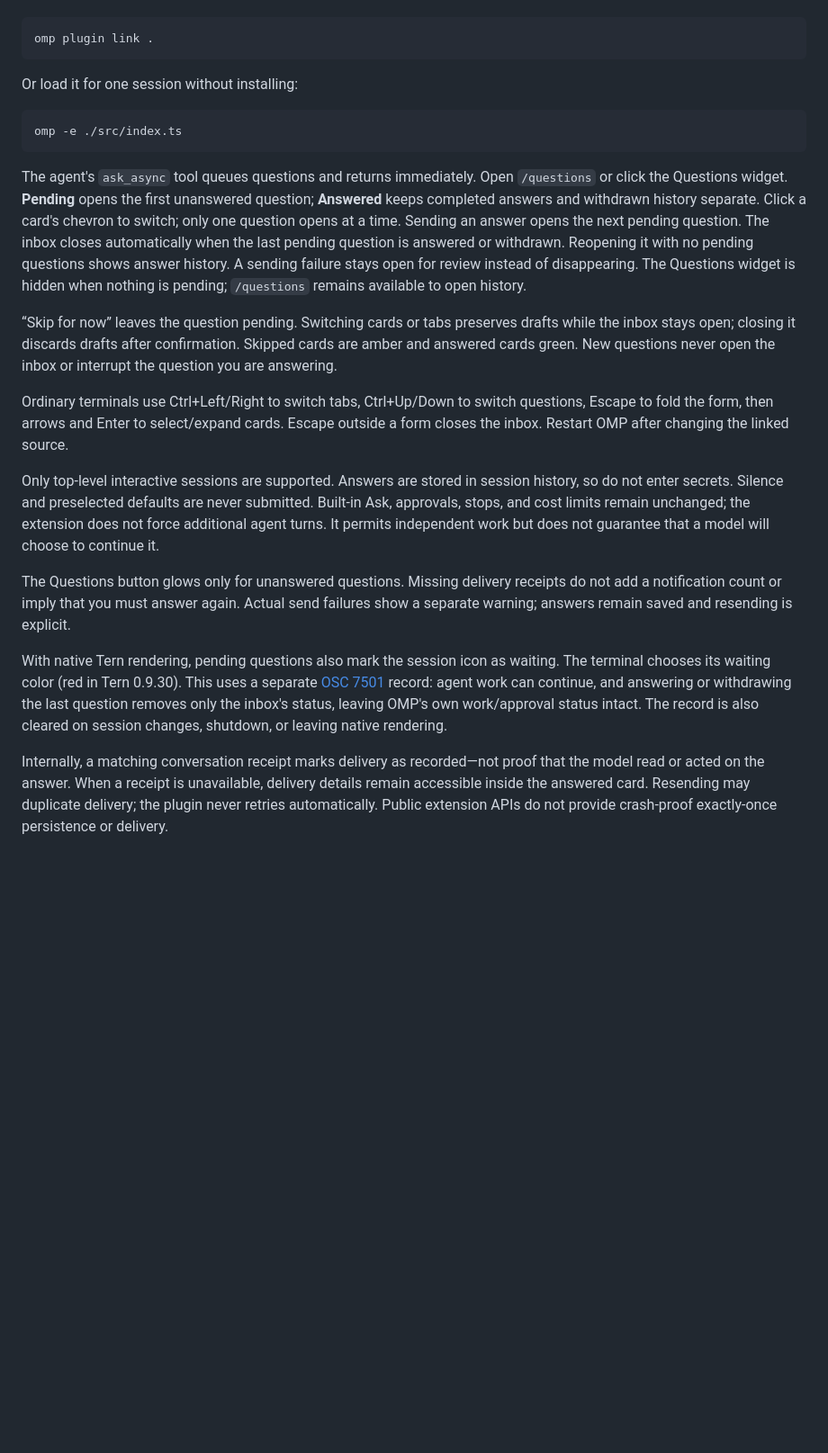
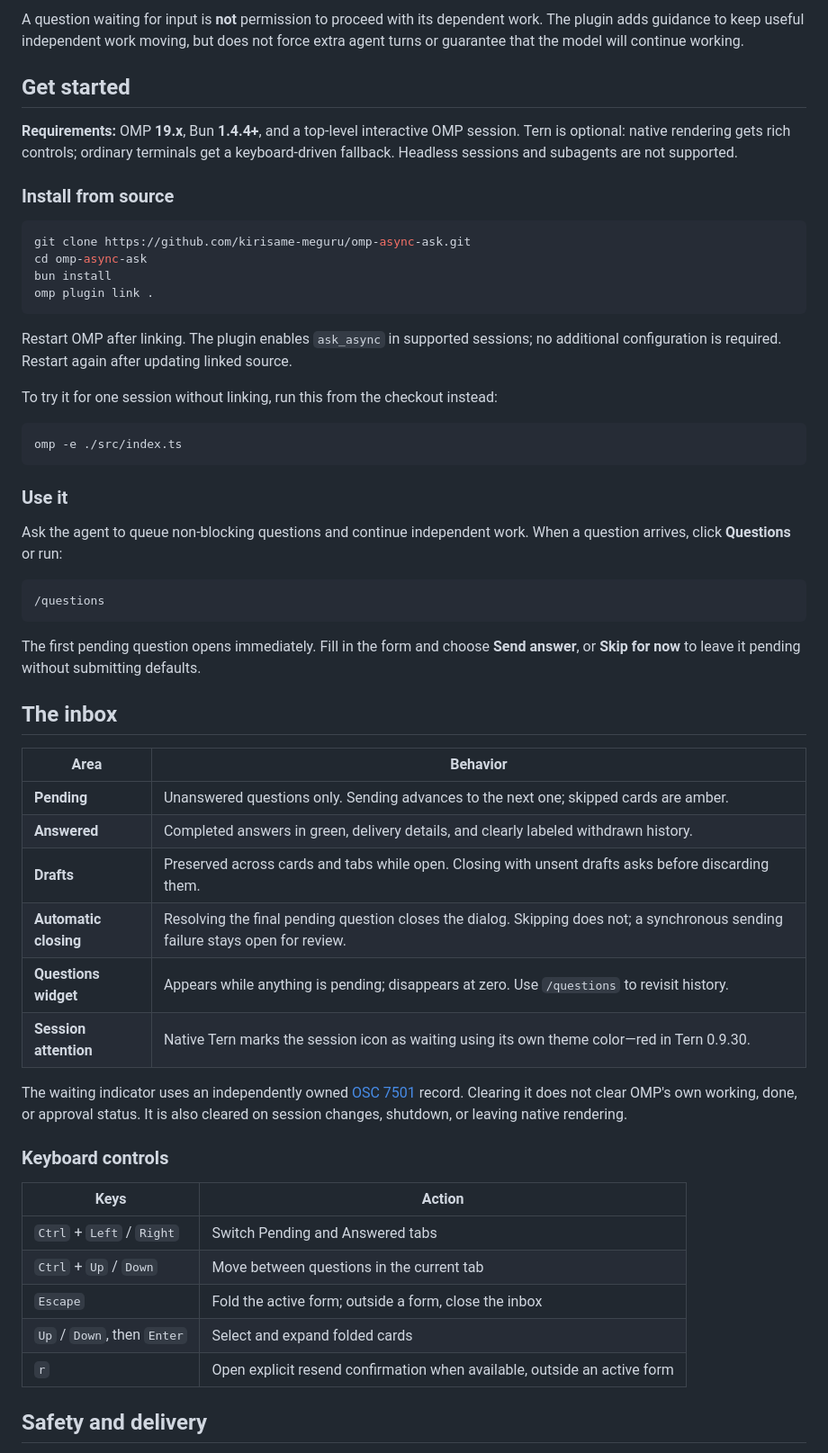
Before and after one commit to kirisame-meguru/omp-async-ask, a Markdown page: README.md, the part around one of its changes. Shown at 90% size. GitHub-like rendering; blank space fills up the shorter version.

Commit message:
docs: refresh README with generated branding and usage guide

````diff
--- a/README.md
+++ b/README.md
@@ -8,53 +48,58 @@ From this directory:
+A question waiting for input is **not** permission to proceed with its dependent work. The plugin adds guidance to keep useful independent work moving, but does not force extra agent turns or guarantee that the model will continue working.
+
+## Get started
+
+**Requirements:** OMP **19.x**, Bun **1.4.4+**, and a top-level interactive OMP session. Tern is optional: native rendering gets rich controls; ordinary terminals get a keyboard-driven fallback. Headless sessions and subagents are not supported.
+
+### Install from source
 
 ```sh
+git clone https://github.com/kirisame-meguru/omp-async-ask.git
+cd omp-async-ask
+bun install
 omp plugin link .
 ```
 
-Or load it for one session without installing:
+Restart OMP after linking. The plugin enables `ask_async` in supported sessions; no additional configuration is required. Restart again after updating linked source.
+
+To try it for one session without linking, run this from the checkout instead:
 
 ```sh
 omp -e ./src/index.ts
 ```
 
-The agent's `ask_async` tool queues questions and returns immediately. Open `/questions`
-or click the Questions widget. **Pending** opens the first unanswered question;
-**Answered** keeps completed answers and withdrawn history separate. Click a card's
-chevron to switch; only one question opens at a time. Sending an answer opens the
-next pending question. The inbox closes automatically when the last pending question
-is answered or withdrawn. Reopening it with no pending questions shows answer history.
-A sending failure stays open for review instead of disappearing.
-The Questions widget is hidden when nothing is pending; `/questions` remains available
-to open history.
+### Use it
 
-“Skip for now” leaves the question pending. Switching cards or tabs preserves drafts
-while the inbox stays open; closing it discards drafts after confirmation. Skipped
-cards are amber and answered cards green. New questions never open the inbox or
-interrupt the question you are answering.
+Ask the agent to queue non-blocking questions and continue independent work. When a question arrives, click **Questions** or run:
 
-Ordinary terminals use Ctrl+Left/Right to switch tabs, Ctrl+Up/Down to switch questions,
-Escape to fold the form, then arrows and Enter to select/expand cards.
-Escape outside a form closes the inbox.
-Restart OMP after changing the linked source.
+```text
+/questions
+```
 
-Only top-level interactive sessions are supported. Answers are stored in session
-history, so do not enter secrets. Silence and preselected defaults are never submitted.
-Built-in Ask, approvals, stops, and cost limits remain unchanged; the extension does
-not force additional agent turns. It permits independent work but does not guarantee
-that a model will choose to continue it.
+The first pending question opens immediately. Fill in the form and choose **Send answer**, or **Skip for now** to leave it pending without submitting defaults.
 
-The Questions button glows only for unanswered questions. Missing delivery receipts
-do not add a notification count or imply that you must answer again. Actual send
-failures show a separate warning; answers remain saved and resending is explicit.
+## The inbox
 
-With native Tern rendering, pending questions also mark the session icon as waiting.
-The terminal chooses its waiting color (red in Tern 0.9.30). This uses a separate
-[OSC 7501](https://www.superlogical.com/rex/docs/build/program-status) record:
-agent work can continue, and answering or withdrawing the last question removes
-only the inbox's status, leaving OMP's own work/approval status intact. The record
-is also cleared on session changes, shutdown, or leaving native rendering.
+| Area | Behavior |
+|---|---|
+| **Pending** | Unanswered questions only. Sending advances to the next one; skipped cards are amber. |
+| **Answered** | Completed answers in green, delivery details, and clearly labeled withdrawn history. |
+| **Drafts** | Preserved across cards and tabs while open. Closing with unsent drafts asks before discarding them. |
+| **Automatic closing** | Resolving the final pending question closes the dialog. Skipping does not; a synchronous sending failure stays open for review. |
+| **Questions widget** | Appears while anything is pending; disappears at zero. Use `/questions` to revisit history. |
+| **Session attention** | Native Tern marks the session icon as waiting using its own theme color—red in Tern 0.9.30. |
 
-Internally, a matching conversation receipt marks delivery as recorded—not proof
-that the model read or acted on the answer. When a receipt is unavailable, delivery
-details remain accessible inside the answered card. Resending may duplicate delivery;
-the plugin never retries automatically. Public extension APIs do not provide
-crash-proof exactly-once persistence or delivery.
+The waiting indicator uses an independently owned [OSC 7501](https://www.superlogical.com/rex/docs/build/program-status) record. Clearing it does not clear OMP's own working, done, or approval status. It is also cleared on session changes, shutdown, or leaving native rendering.
+
+### Keyboard controls
+
+| Keys | Action |
+|---|---|
+| `Ctrl` + `Left` / `Right` | Switch Pending and Answered tabs |
+| `Ctrl` + `Up` / `Down` | Move between questions in the current tab |
+| `Escape` | Fold the active form; outside a form, close the inbox |
+| `Up` / `Down`, then `Enter` | Select and expand folded cards |
+| `r` | Open explicit resend confirmation when available, outside an active form |
+
+## Safety and delivery
+
````
Also changed, not shown: other parts of README.md (+80 -11 lines), assets/hero.png (added), assets/logo.png (added).
